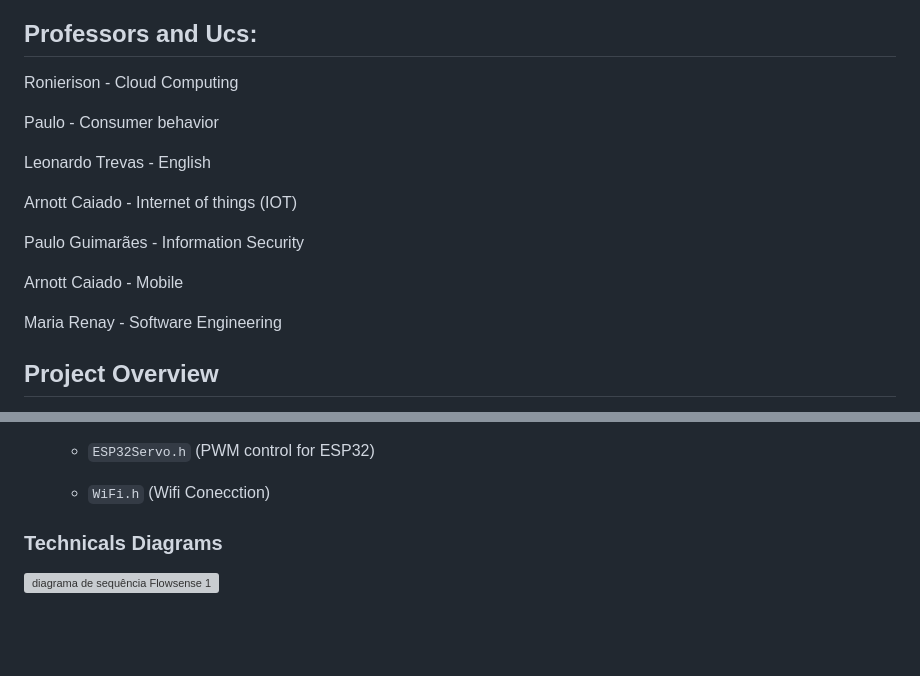
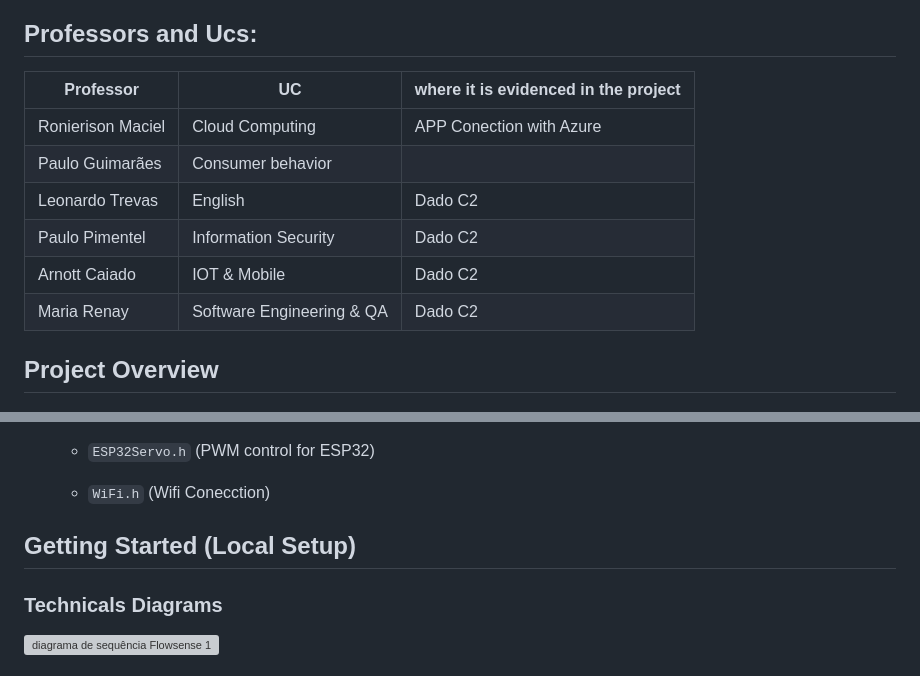
Before and after one commit to gixweb/FlowSense---PI-Project, a Markdown page: README.md, 2 parts joined by grey strips. Drawn GitHub-style; blank space fills up the shorter version; grey boxes are pictures that could not be loaded.

Commit message:
Update README with requirements link and professor info
Added requirements documentation link and updated professor details in the README.

```diff
--- a/README.md
+++ b/README.md
@@ -4,19 +6,14 @@
 ### Class: tad40
 ## Professors and Ucs:
 
-Ronierison - Cloud Computing
-
-Paulo - Consumer behavior
-
-Leonardo Trevas - English
-
-Arnott Caiado - Internet of things (IOT)
-
-Paulo Guimarães - Information Security
-
-Arnott Caiado - Mobile
-
-Maria Renay - Software Engineering
+| Professor | UC | where it is evidenced in the project |
+| --- | --- | --- |
+| Ronierison Maciel | Cloud Computing | APP Conection with Azure |
+| Paulo Guimarães | Consumer behavior |  |
+| Leonardo Trevas | English | Dado C2 |
+| Paulo Pimentel | Information Security | Dado C2 |
+| Arnott Caiado | IOT & Mobile | Dado C2 |
+| Maria Renay | Software Engineering & QA | Dado C2 |
 
 
 ## Project Overview
@@ -71,6 +67,10 @@ Resolution Comunication Problems: Activating a USB CDC for reading data on compu
   * `ESP32Servo.h` (PWM control for ESP32)
 
   * `WiFi.h` (Wifi Conecction)
+
+## Getting Started (Local Setup)
+
+
 
  ### Technicals Diagrams
 
```
Also changed, not shown: other parts of README.md (+7 -6 lines).
